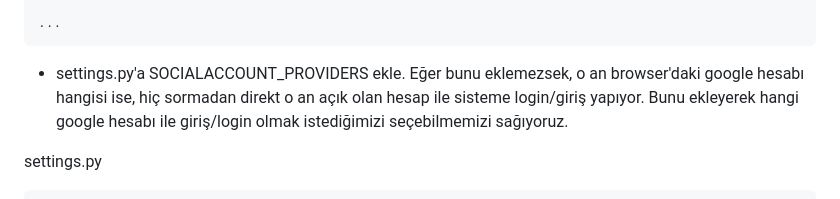
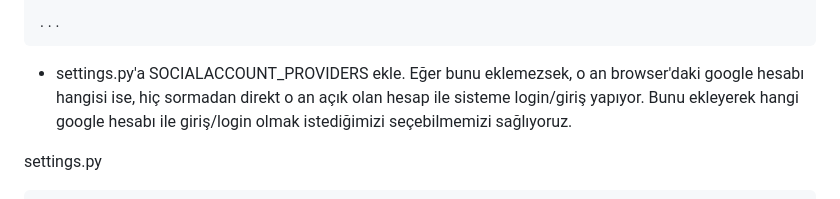
Before and after one commit to Umit8098/Proj_Auth_Dj_Allauth_Google_Official_doc_CH-11_V.02, a Markdown page: Readme.md, the part around the change. GitHub-like rendering.

Commit message:
Readme.commit

````diff
--- a/Readme.md
+++ b/Readme.md
@@ -904,7 +904,7 @@ SOCIALACCOUNT_PROVIDERS = {
 ```
 
 
-- settings.py'a SOCIALACCOUNT_PROVIDERS  ekle. Eğer bunu eklemezsek, o an browser'daki google hesabı hangisi ise, hiç sormadan direkt o an açık olan hesap ile sisteme login/giriş yapıyor. Bunu ekleyerek hangi google hesabı ile giriş/login olmak istediğimizi seçebilmemizi sağıyoruz.
+- settings.py'a SOCIALACCOUNT_PROVIDERS  ekle. Eğer bunu eklemezsek, o an browser'daki google hesabı hangisi ise, hiç sormadan direkt o an açık olan hesap ile sisteme login/giriş yapıyor. Bunu ekleyerek hangi google hesabı ile giriş/login olmak istediğimizi seçebilmemizi sağlıyoruz.
 
 settings.py
 ```py
````
